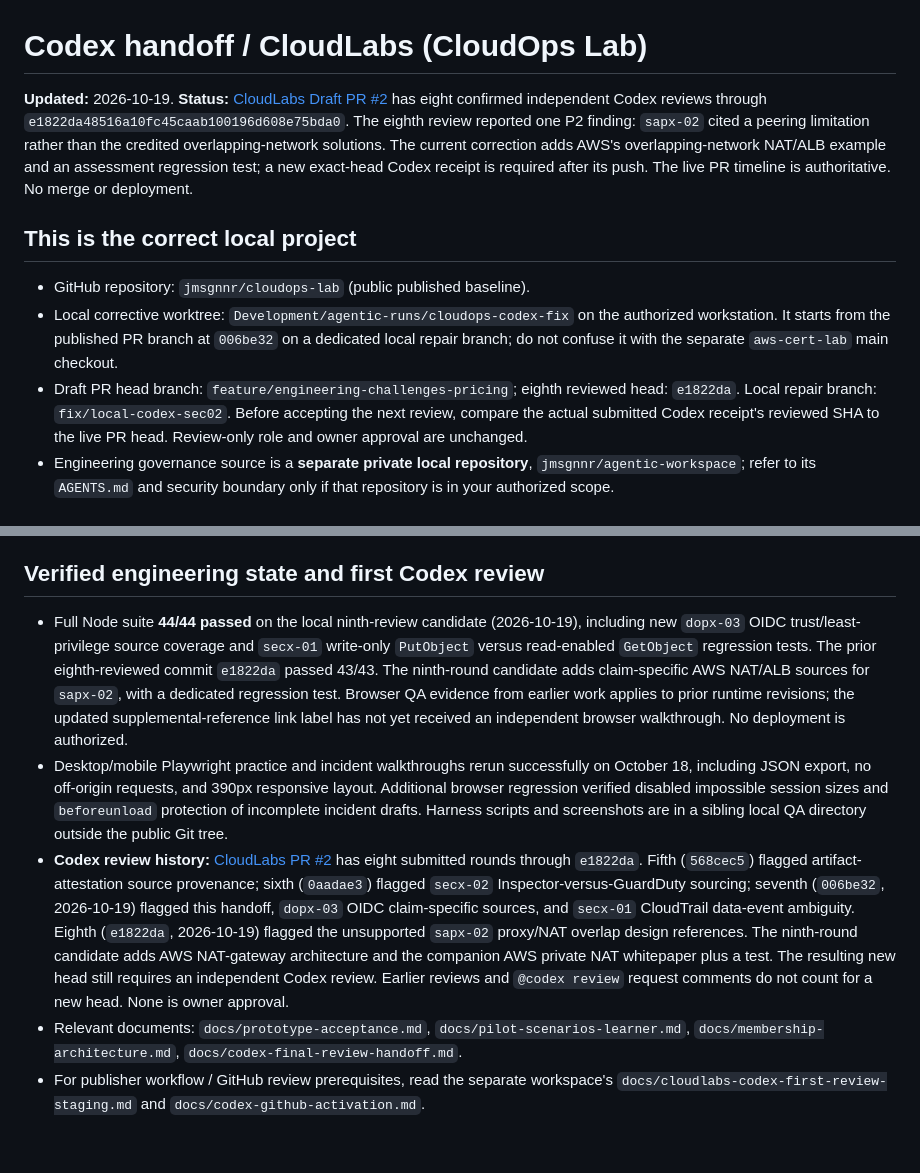
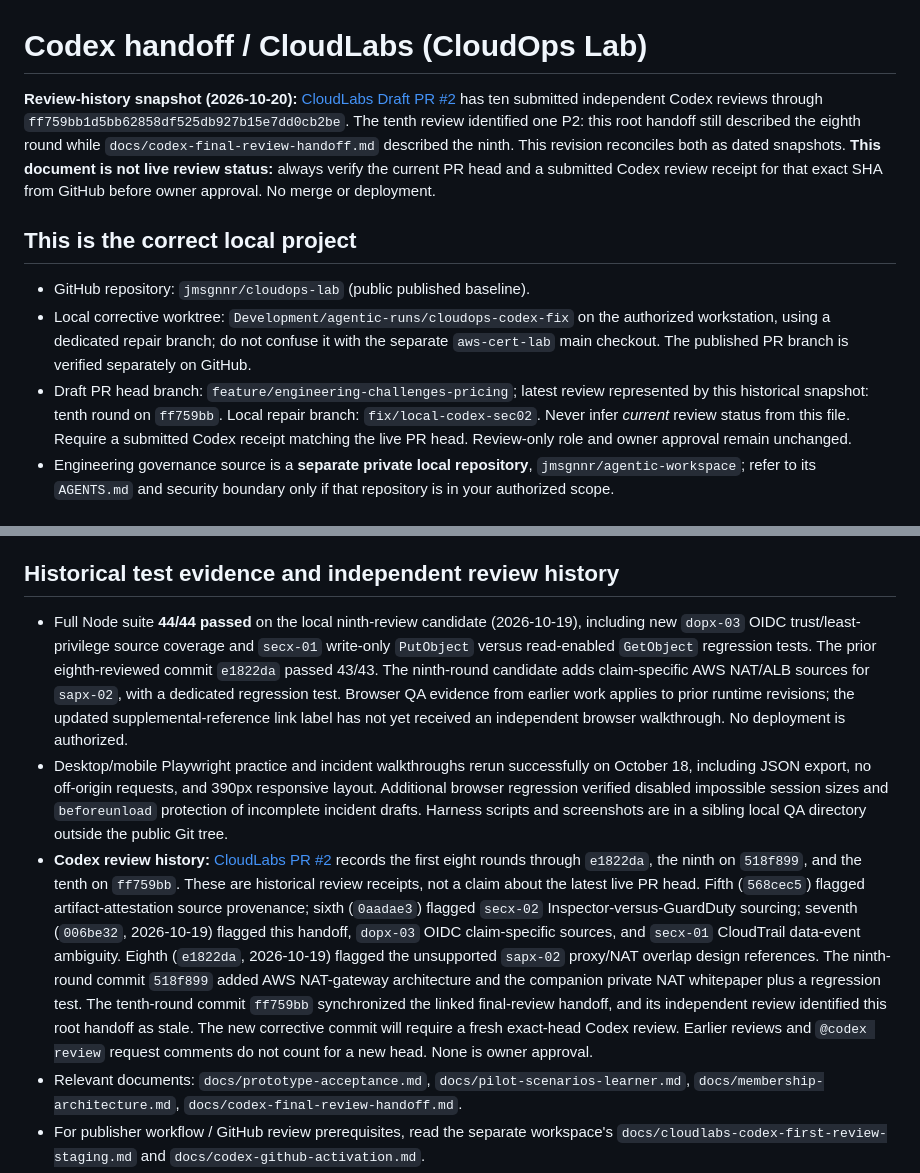
Before and after one commit to jmsgnnr/cloudops-lab, a Markdown page: CODEX_HANDOFF.md, 2 parts joined by grey strips. GitHub-like rendering; blank space fills up the shorter version.

Commit message:
Reconcile CloudOps review history as a dated snapshot

```diff
--- a/CODEX_HANDOFF.md
+++ b/CODEX_HANDOFF.md
@@ -1,12 +1,12 @@
 # Codex handoff / CloudLabs (CloudOps Lab)
 
-**Updated:** 2026-10-19. **Status:** [CloudLabs Draft PR #2](https://github.com/jmsgnnr/cloudops-lab/pull/2) has eight confirmed independent Codex reviews through `e1822da48516a10fc45caab100196d608e75bda0`. The eighth review reported one P2 finding: `sapx-02` cited a peering limitation rather than the credited overlapping-network solutions. The current correction adds AWS's overlapping-network NAT/ALB example and an assessment regression test; a new exact-head Codex receipt is required after its push. The live PR timeline is authoritative. No merge or deployment.
+**Review-history snapshot (2026-10-20):** [CloudLabs Draft PR #2](https://github.com/jmsgnnr/cloudops-lab/pull/2) has ten submitted independent Codex reviews through `ff759bb1d5bb62858df525db927b15e7dd0cb2be`. The tenth review identified one P2: this root handoff still described the eighth round while `docs/codex-final-review-handoff.md` described the ninth. This revision reconciles both as dated snapshots. **This document is not live review status:** always verify the current PR head and a submitted Codex review receipt for that exact SHA from GitHub before owner approval. No merge or deployment.
 
 ## This is the correct local project
 
 - GitHub repository: `jmsgnnr/cloudops-lab` (public published baseline).
-- Local corrective worktree: `Development/agentic-runs/cloudops-codex-fix` on the authorized workstation. It starts from the published PR branch at `006be32` on a dedicated local repair branch; do not confuse it with the separate `aws-cert-lab` main checkout.
-- Draft PR head branch: `feature/engineering-challenges-pricing`; eighth reviewed head: `e1822da`. Local repair branch: `fix/local-codex-sec02`. Before accepting the next review, compare the actual submitted Codex receipt's reviewed SHA to the live PR head. Review-only role and owner approval are unchanged.
+- Local corrective worktree: `Development/agentic-runs/cloudops-codex-fix` on the authorized workstation, using a dedicated repair branch; do not confuse it with the separate `aws-cert-lab` main checkout. The published PR branch is verified separately on GitHub.
+- Draft PR head branch: `feature/engineering-challenges-pricing`; latest review represented by this historical snapshot: tenth round on `ff759bb`. Local repair branch: `fix/local-codex-sec02`. Never infer *current* review status from this file. Require a submitted Codex receipt matching the live PR head. Review-only role and owner approval remain unchanged.
 - Engineering governance source is a **separate private local repository**, `jmsgnnr/agentic-workspace`; refer to its `AGENTS.md` and security boundary only if that repository is in your authorized scope.
 
 ## Product decisions
@@ -17,11 +17,11 @@
 - Planned membership pricing **$10/month, $100/year**. Neither checkout nor auth is activated. Do not claim income or paying users.
 - Facilitator answer key resides outside the public Git tree. **Do not copy answer keys into public JavaScript, repo, prompt, or web PR.**
 
-## Verified engineering state and first Codex review
+## Historical test evidence and independent review history
 
 - Full Node suite **44/44 passed** on the local ninth-review candidate (2026-10-19), including new `dopx-03` OIDC trust/least-privilege source coverage and `secx-01` write-only `PutObject` versus read-enabled `GetObject` regression tests. The prior eighth-reviewed commit `e1822da` passed 43/43. The ninth-round candidate adds claim-specific AWS NAT/ALB sources for `sapx-02`, with a dedicated regression test. Browser QA evidence from earlier work applies to prior runtime revisions; the updated supplemental-reference link label has not yet received an independent browser walkthrough. No deployment is authorized.
 - Desktop/mobile Playwright practice and incident walkthroughs rerun successfully on October 18, including JSON export, no off-origin requests, and 390px responsive layout. Additional browser regression verified disabled impossible session sizes and `beforeunload` protection of incomplete incident drafts. Harness scripts and screenshots are in a sibling local QA directory outside the public Git tree.
-- **Codex review history:** [CloudLabs PR #2](https://github.com/jmsgnnr/cloudops-lab/pull/2) has eight submitted rounds through `e1822da`. Fifth (`568cec5`) flagged artifact-attestation source provenance; sixth (`0aadae3`) flagged `secx-02` Inspector-versus-GuardDuty sourcing; seventh (`006be32`, 2026-10-19) flagged this handoff, `dopx-03` OIDC claim-specific sources, and `secx-01` CloudTrail data-event ambiguity. Eighth (`e1822da`, 2026-10-19) flagged the unsupported `sapx-02` proxy/NAT overlap design references. The ninth-round candidate adds AWS NAT-gateway architecture and the companion AWS private NAT whitepaper plus a test. The resulting new head still requires an independent Codex review. Earlier reviews and `@codex review` request comments do not count for a new head. None is owner approval.
+- **Codex review history:** [CloudLabs PR #2](https://github.com/jmsgnnr/cloudops-lab/pull/2) records the first eight rounds through `e1822da`, the ninth on `518f899`, and the tenth on `ff759bb`. These are historical review receipts, not a claim about the latest live PR head. Fifth (`568cec5`) flagged artifact-attestation source provenance; sixth (`0aadae3`) flagged `secx-02` Inspector-versus-GuardDuty sourcing; seventh (`006be32`, 2026-10-19) flagged this handoff, `dopx-03` OIDC claim-specific sources, and `secx-01` CloudTrail data-event ambiguity. Eighth (`e1822da`, 2026-10-19) flagged the unsupported `sapx-02` proxy/NAT overlap design references. The ninth-round commit `518f899` added AWS NAT-gateway architecture and the companion private NAT whitepaper plus a regression test. The tenth-round commit `ff759bb` synchronized the linked final-review handoff, and its independent review identified this root handoff as stale. The new corrective commit will require a fresh exact-head Codex review. Earlier reviews and `@codex review` request comments do not count for a new head. None is owner approval.
 - Relevant documents: `docs/prototype-acceptance.md`, `docs/pilot-scenarios-learner.md`, `docs/membership-architecture.md`, `docs/codex-final-review-handoff.md`.
 - For publisher workflow / GitHub review prerequisites, read the separate workspace's `docs/cloudlabs-codex-first-review-staging.md` and `docs/codex-github-activation.md`.
 
```
